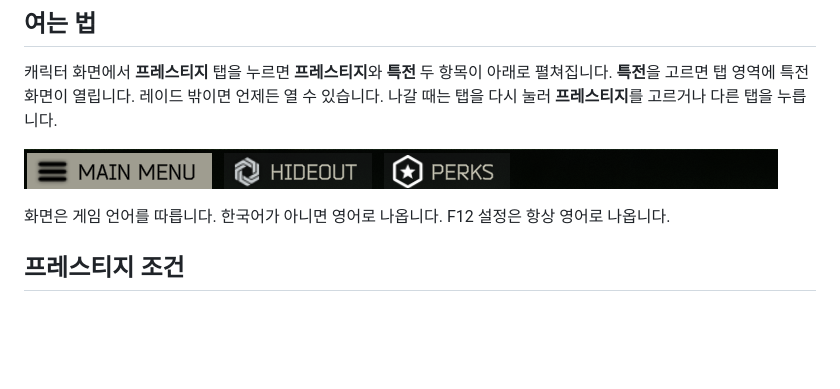
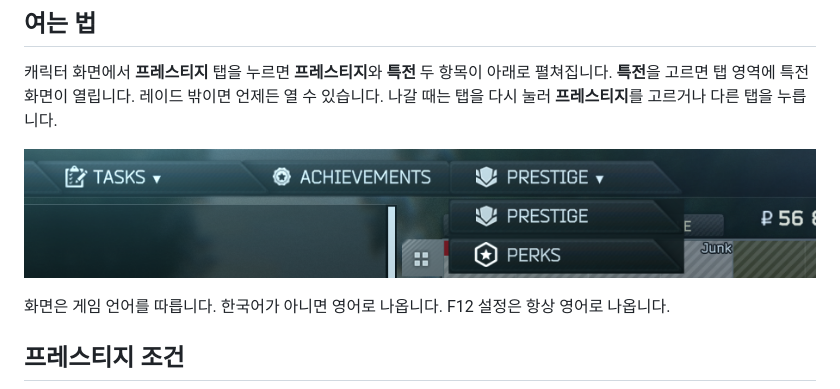
Before and after one commit to Viper-9/PrestigePerks, a Markdown page: README.kr.md, the part around the change. GitHub-like rendering; pictures changed too: media/prestige-tab.png (added); blank space fills up the shorter version.

Commit message:
chore: README shows the PRESTIGE tab menu instead of the old taskbar button (English and Korean; media/taskbar.png kept for the Forge page)

```diff
--- a/README.kr.md
+++ b/README.kr.md
@@ -47,7 +47,7 @@ PrestigePerks는 서버 모드와 클라이언트 플러그인으로 되어 있
 캐릭터 화면에서 **프레스티지** 탭을 누르면 **프레스티지**와 **특전** 두 항목이 아래로 펼쳐집니다. **특전**을 고르면 탭 영역에
 특전 화면이 열립니다. 레이드 밖이면 언제든 열 수 있습니다. 나갈 때는 탭을 다시 눌러 **프레스티지**를 고르거나 다른 탭을 누릅니다.
 
-![작업 표시줄 버튼](media/taskbar.png)
+![프레스티지 탭 메뉴](media/prestige-tab.png)
 
 화면은 게임 언어를 따릅니다. 한국어가 아니면 영어로 나옵니다. F12 설정은 항상 영어로 나옵니다.
 
```
Also changed, not shown: README.md (+1 -1 lines).
